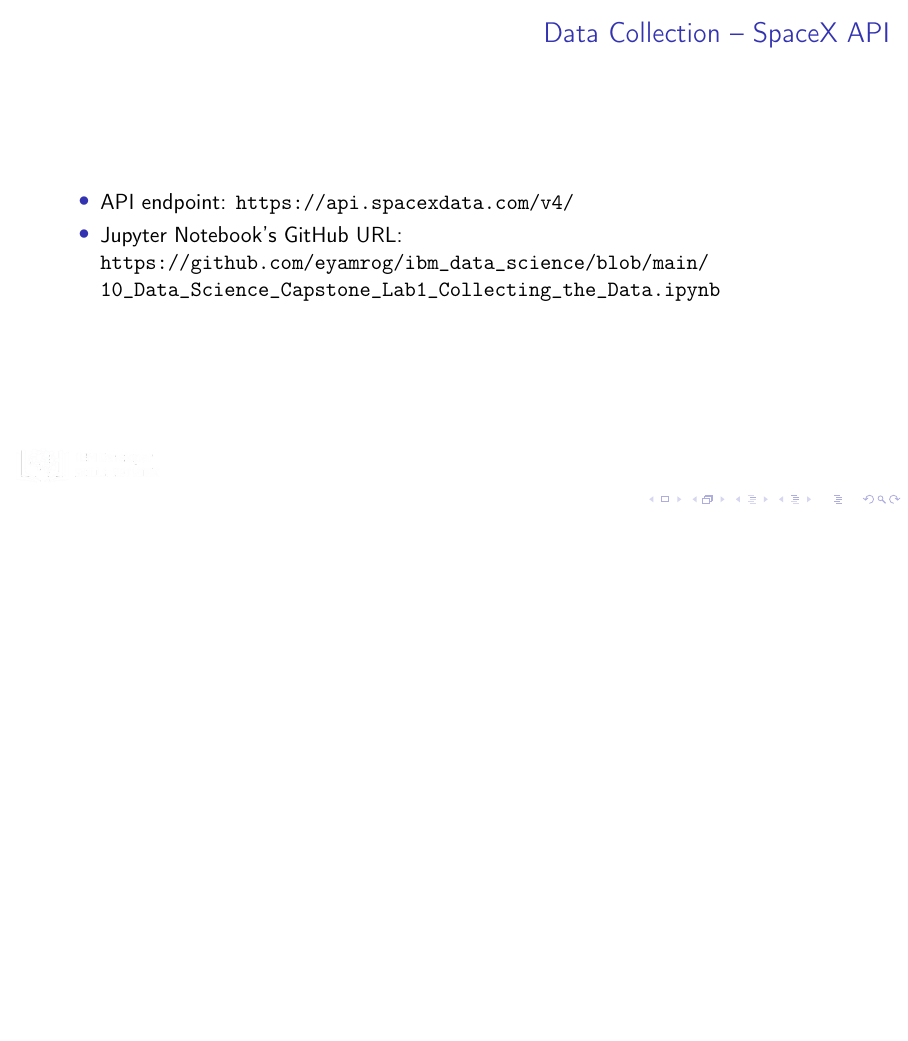
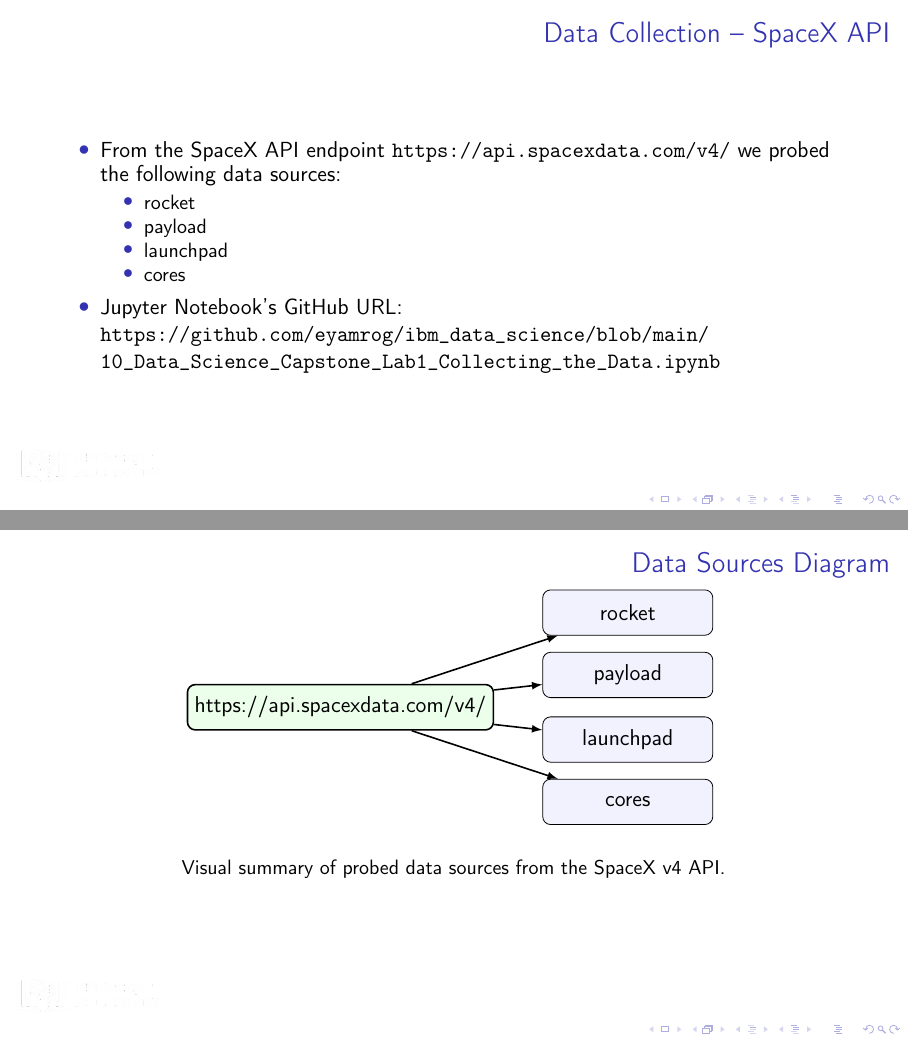
Before and after one commit to eyamrog/ibm_data_science, LaTeX slides (10_Data_Science_Capstone/ds_capstone_presentation/main.tex, which reads 10_Data_Science_Capstone/ds_capstone_presentation/eyamrog_p.sty, 10_Data_Science_Capstone/ds_capstone_presentation/presentations/s1_p1.tex): page 8 of 47 before the commit and pages 8 and 9 of 48 after it, the two joined at a grey line, the shorter picture padded with empty space. Compiled offline with pdfLaTeX.

Commit message:
20250926-0801

```diff
--- a/10_Data_Science_Capstone/ds_capstone_presentation/eyamrog_p.sty
+++ b/10_Data_Science_Capstone/ds_capstone_presentation/eyamrog_p.sty
@@ -9,6 +9,7 @@
     \usetikzlibrary{matrix} % Enables multiple nodes inside a node
     \usetikzlibrary{decorations.pathreplacing}
     \usetikzlibrary{decorations.markings}
+    \usetikzlibrary{positioning}
 \usepackage{pgfplots}
     \pgfplotsset{compat=1.8}
 %\usepackage{showframe} % Use it to check the document's page setup
--- a/10_Data_Science_Capstone/ds_capstone_presentation/presentations/s1_p1.tex
+++ b/10_Data_Science_Capstone/ds_capstone_presentation/presentations/s1_p1.tex
@@ -56,9 +56,39 @@
 
 \begin{frame}{Data Collection -- SpaceX API}
     \begin{itemize}
-        \item API endpoint: \url{https://api.spacexdata.com/v4/}
+        \item From the SpaceX API endpoint \url{https://api.spacexdata.com/v4/} we probed the following data sources:
+        \begin{itemize}
+            \item rocket
+            \item payload
+            \item launchpad
+            \item cores
+        \end{itemize}
         \item Jupyter Notebook's GitHub URL: \url{https://github.com/eyamrog/ibm_data_science/blob/main/10_Data_Science_Capstone_Lab1_Collecting_the_Data.ipynb}
     \end{itemize}
+\end{frame}
+
+\begin{frame}[t]{Data Sources Diagram}
+    \centering
+    \begin{tikzpicture}[
+        node distance=12mm,
+        box/.style={draw, rounded corners, align=center, minimum width=3cm, minimum height=8mm, fill=blue!5},
+        endpoint/.style={draw, rounded corners, align=center, minimum width=5.2cm, minimum height=8mm, fill=green!8, thick},
+        arrow/.style={-latex, thick, draw=black}
+    ]
+        \node[endpoint] (api) {https://api.spacexdata.com/v4/};
+        \node[box, above right=of api] (rocket) {rocket};
+        \node[box, above right=of api, yshift=-1.1cm] (payload) {payload};
+        \node[box, below right=of api, yshift=1.1cm] (launchpad) {launchpad};
+        \node[box, below right=of api] (cores) {cores};
+
+        \path[arrow] (api) -- (rocket);
+        \path[arrow] (api) -- (payload);
+        \path[arrow] (api) -- (launchpad);
+        \path[arrow] (api) -- (cores);
+    \end{tikzpicture}
+    \vspace{4mm}
+
+    {\small Visual summary of probed data sources from the SpaceX v4 API.}
 \end{frame}
 
 \begin{frame}{Data Collection -- Scraping}
```
Lines whose indentation alone changed are shown as unchanged.
